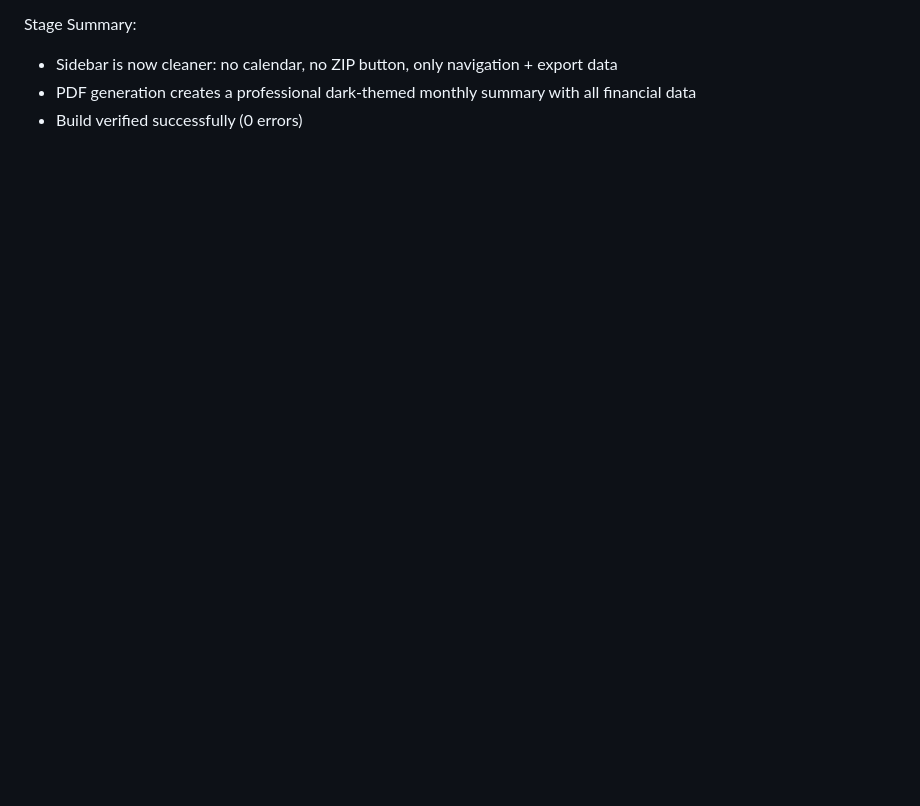
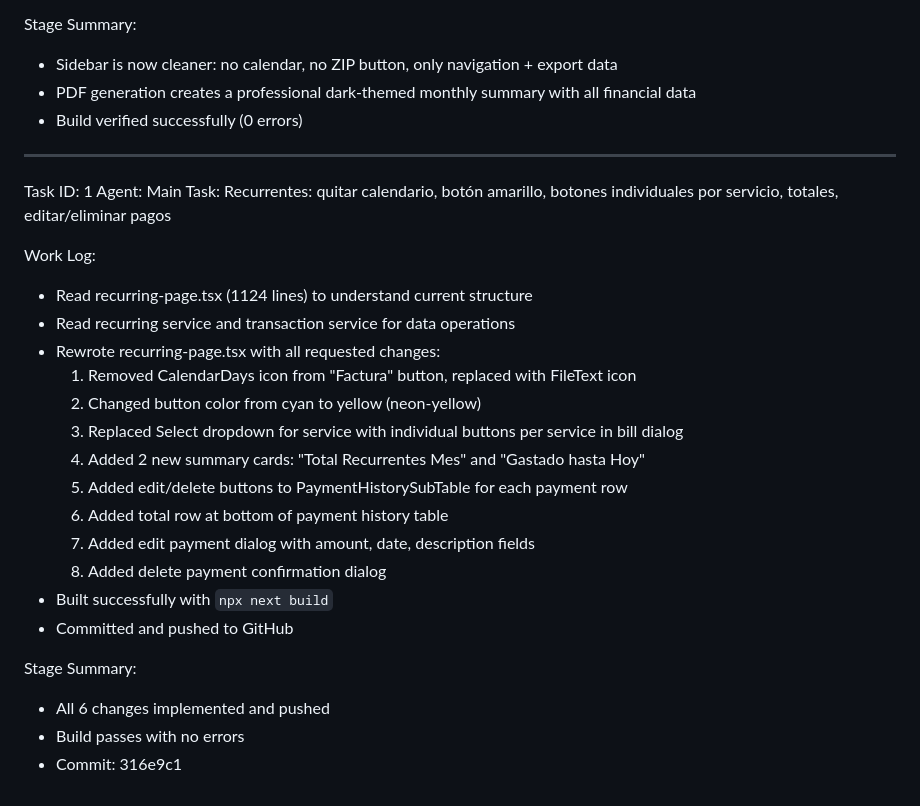
Before and after one commit to antonio2001valdes-ops/finanzas, a Markdown page: worklog.md, the part around the change. Drawn GitHub-style; blank space fills up the shorter version.

Commit message:
cc41d6b9-5153-45c2-a0e5-81283321ffbb

```diff
--- a/worklog.md
+++ b/worklog.md
@@ -52,3 +52,28 @@ Stage Summary:
 - Sidebar is now cleaner: no calendar, no ZIP button, only navigation + export data
 - PDF generation creates a professional dark-themed monthly summary with all financial data
 - Build verified successfully (0 errors)
+
+---
+Task ID: 1
+Agent: Main
+Task: Recurrentes: quitar calendario, botón amarillo, botones individuales por servicio, totales, editar/eliminar pagos
+
+Work Log:
+- Read recurring-page.tsx (1124 lines) to understand current structure
+- Read recurring service and transaction service for data operations
+- Rewrote recurring-page.tsx with all requested changes:
+  1. Removed CalendarDays icon from "Factura" button, replaced with FileText icon
+  2. Changed button color from cyan to yellow (neon-yellow)
+  3. Replaced Select dropdown for service with individual buttons per service in bill dialog
+  4. Added 2 new summary cards: "Total Recurrentes Mes" and "Gastado hasta Hoy"
+  5. Added edit/delete buttons to PaymentHistorySubTable for each payment row
+  6. Added total row at bottom of payment history table
+  7. Added edit payment dialog with amount, date, description fields
+  8. Added delete payment confirmation dialog
+- Built successfully with `npx next build`
+- Committed and pushed to GitHub
+
+Stage Summary:
+- All 6 changes implemented and pushed
+- Build passes with no errors
+- Commit: 316e9c1
```
